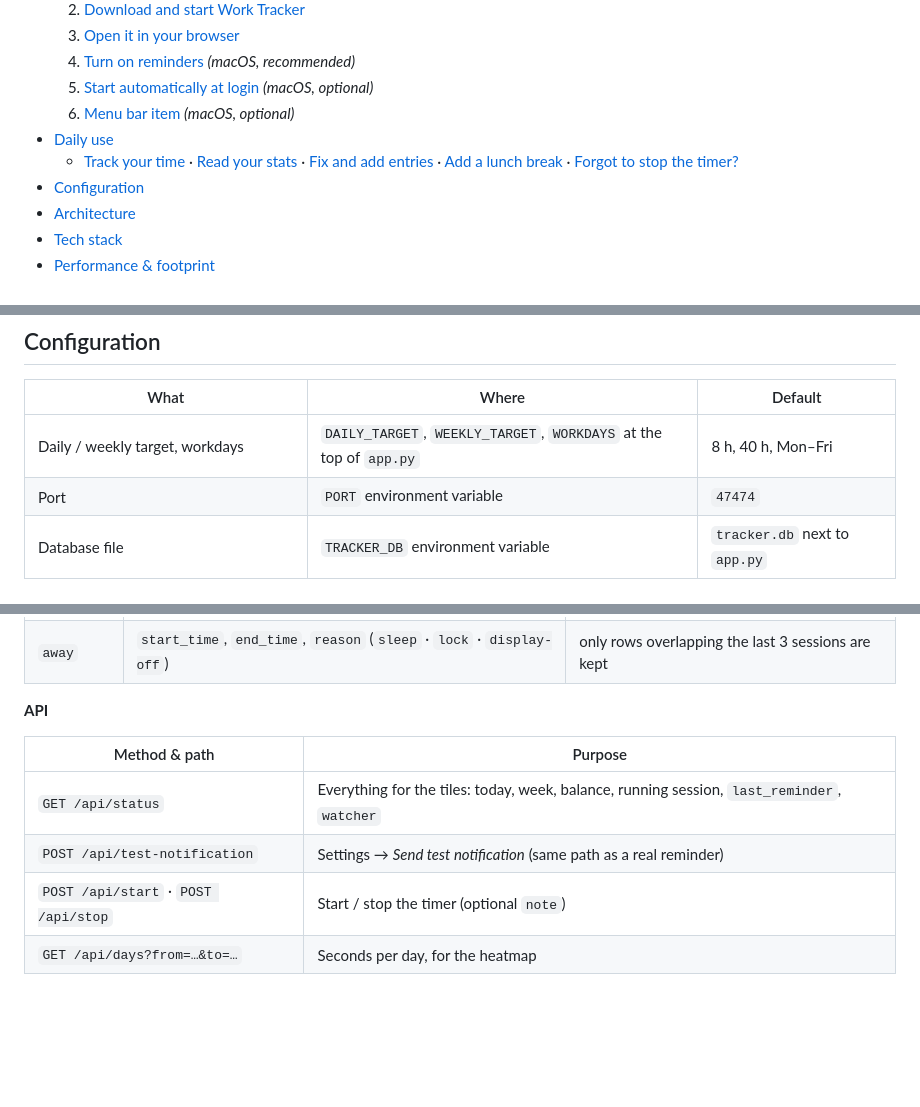
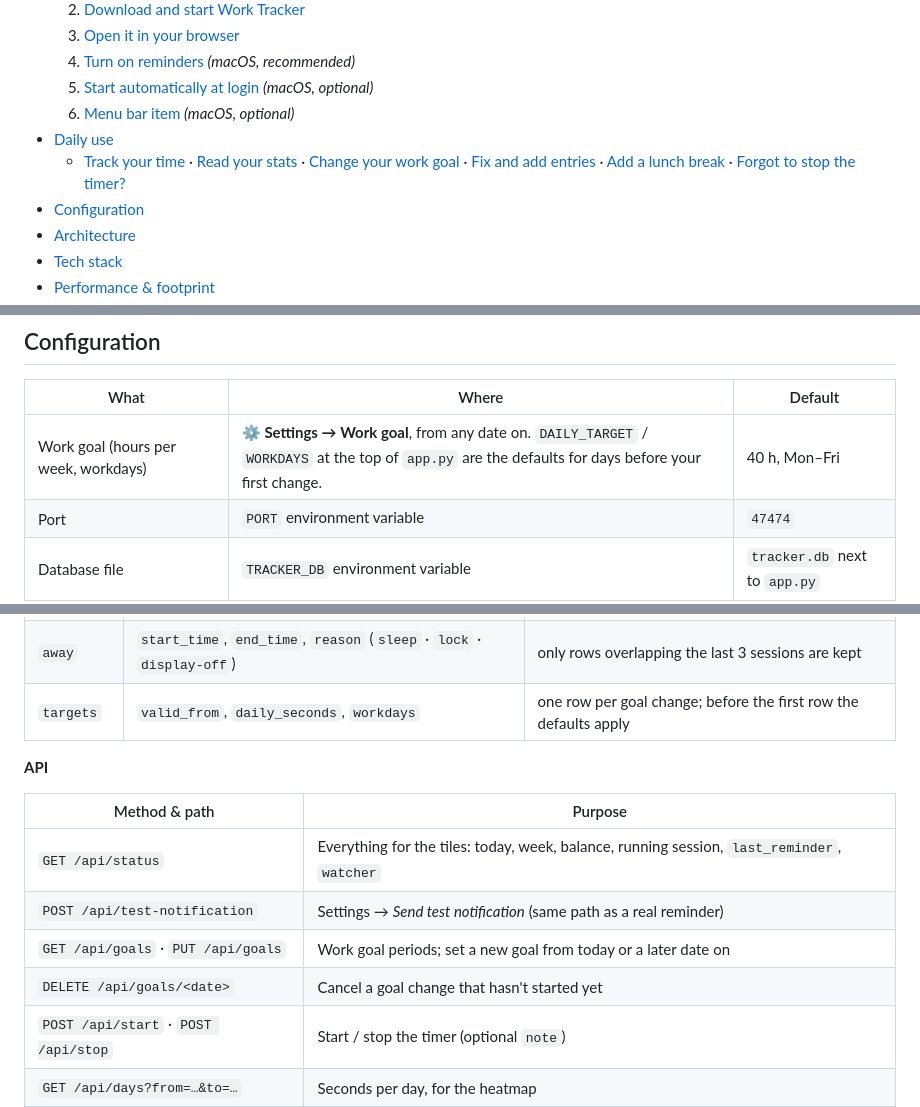
Before and after one commit to FynnHer/Work-Tracker, a Markdown page: README.md, 3 parts joined by grey strips. Drawn GitHub-style; blank space fills up the shorter version.

```diff
--- a/README.md
+++ b/README.md
@@ -33,6 +33,7 @@ Everything runs locally: one Python process, one SQLite file, no accounts, no cl
   6. [Menu bar item](#step-6--menu-bar-item-macos-optional) *(macOS, optional)*
 - [Daily use](#daily-use)
   - [Track your time](#track-your-time) · [Read your stats](#read-your-stats) ·
+    [Change your work goal](#change-your-work-goal) ·
     [Fix and add entries](#fix-and-add-entries) · [Add a lunch break](#add-a-lunch-break) ·
     [Forgot to stop the timer?](#forgot-to-stop-the-timer)
 - [Configuration](#configuration)
@@ -289,7 +305,7 @@ yesterday's mistake without the database growing.
 
 | What | Where | Default |
 |---|---|---|
-| Daily / weekly target, workdays | `DAILY_TARGET`, `WEEKLY_TARGET`, `WORKDAYS` at the top of `app.py` | 8 h, 40 h, Mon–Fri |
+| Work goal (hours per week, workdays) | **⚙ Settings → Work goal**, from any date on. `DAILY_TARGET` / `WORKDAYS` at the top of `app.py` are the defaults for days before your first change. | 40 h, Mon–Fri |
 | Port | `PORT` environment variable | `47474` |
 | Database file | `TRACKER_DB` environment variable | `tracker.db` next to `app.py` |
 | Come-back watcher (reminders + away tracking) | `WAKE_PROMPT=0` disables it | on (macOS only) |
@@ -345,6 +361,7 @@ flowchart LR
 |---|---|---|
 | `sessions` | `id`, `start_time`, `end_time` (NULL while running), `note` | indexed by `start_time` |
 | `away` | `start_time`, `end_time`, `reason` (`sleep` · `lock` · `display-off`) | only rows overlapping the last 3 sessions are kept |
+| `targets` | `valid_from`, `daily_seconds`, `workdays` | one row per goal change; before the first row the defaults apply |
 
 **API**
 
@@ -352,6 +369,8 @@ flowchart LR
 |---|---|
 | `GET /api/status` | Everything for the tiles: today, week, balance, running session, `last_reminder`, `watcher` |
 | `POST /api/test-notification` | Settings → *Send test notification* (same path as a real reminder) |
+| `GET /api/goals` · `PUT /api/goals` | Work goal periods; set a new goal from today or a later date on |
+| `DELETE /api/goals/<date>` | Cancel a goal change that hasn't started yet |
 | `POST /api/start` · `POST /api/stop` | Start / stop the timer (optional `note`) |
 | `GET /api/days?from=…&to=…` | Seconds per day, for the heatmap |
 | `GET /api/sessions?date=…` | Sessions of a day, each with its `away` periods |
```
Also changed, not shown: other parts of README.md (+20 -5 lines), docs/goals.png (added), docs/settings.png, 4 other files.
